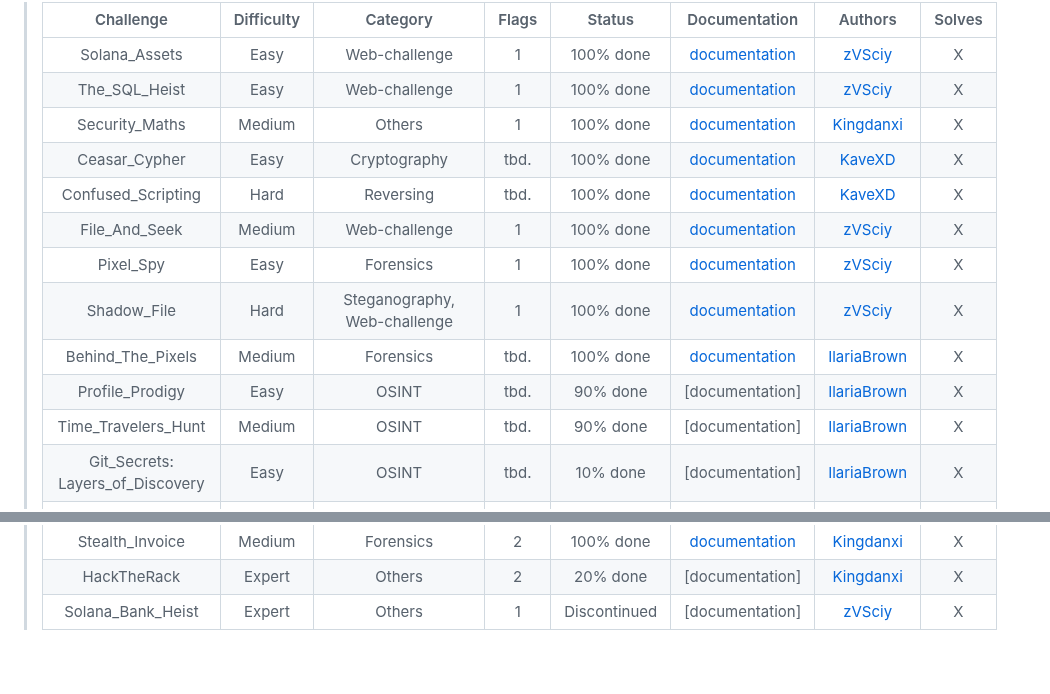
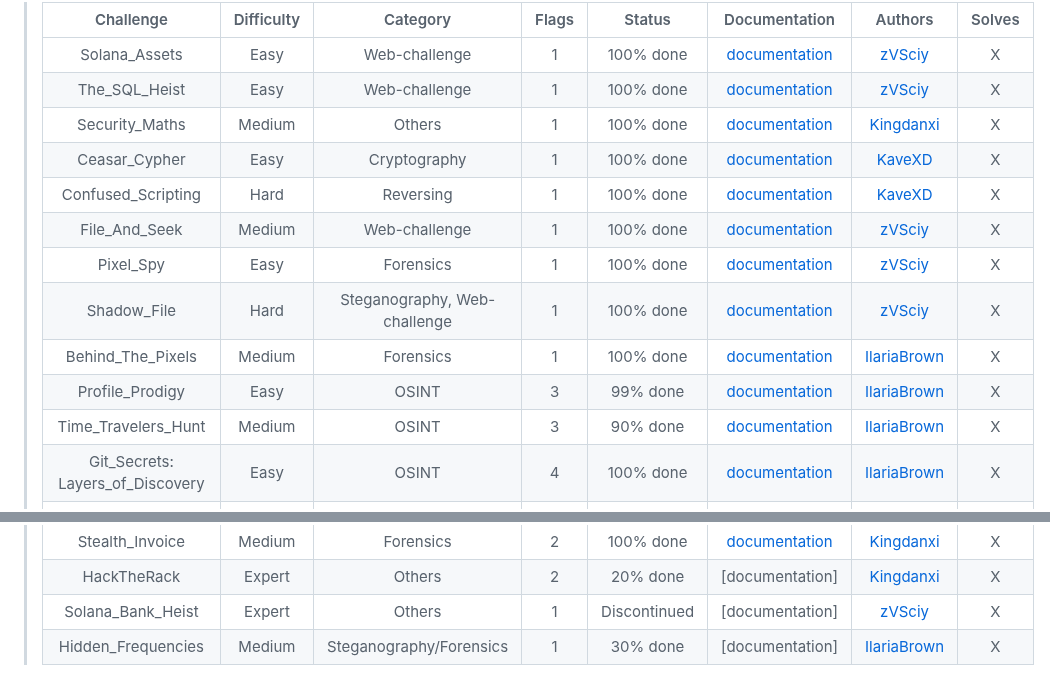
Before and after one commit to CTF-FlagFrenzy/challenges, a Markdown page: README.md, 2 parts joined by grey strips. Rendered like a GitHub page.

Commit message:
Update README.md
Added right flags and new challenge

Signed-off-by: Ilaria Brown <151835731+IlariaBrown@users.noreply.github.com>

```diff
--- a/README.md
+++ b/README.md
@@ -13,15 +13,15 @@
 > | Solana_Assets | Easy | Web-challenge | 1 | 100% done | [documentation](https://github.com/CTF-FlagFrenzy/challenges/blob/main/Solana_Assets/solana_assets.md) |  [zVSciy](https://github.com/zVSciy) | X |
 > | The_SQL_Heist | Easy | Web-challenge | 1 | 100% done | [documentation](https://github.com/CTF-FlagFrenzy/challenges/blob/main/The_SQL_Heist/The_SQL_Heist.md) | [zVSciy](https://github.com/zVSciy) | X |
 > | Security_Maths | Medium | Others | 1 | 100% done | [documentation](https://github.com/CTF-FlagFrenzy/challenges/blob/main/Security_Maths/Technical_Guide_SecurityMaths.md) | [Kingdanxi](https://github.com/kingdanxi) | X |
-> | Ceasar_Cypher | Easy | Cryptography | tbd. | 100% done | [documentation](https://github.com/CTF-FlagFrenzy/challenges/blob/main/Ceasar_Cipher/ceasar_cipher.md) | [KaveXD](https://github.com/KaveXD) | X |
-> | Confused_Scripting | Hard | Reversing | tbd. | 100% done | [documentation](https://github.com/CTF-FlagFrenzy/challenges/blob/main/Confused_Scripting/confused_scripting.md) | [KaveXD](https://github.com/KaveXD) | X |
+> | Ceasar_Cypher | Easy | Cryptography | 1 | 100% done | [documentation](https://github.com/CTF-FlagFrenzy/challenges/blob/main/Ceasar_Cipher/ceasar_cipher.md) | [KaveXD](https://github.com/KaveXD) | X |
+> | Confused_Scripting | Hard | Reversing | 1 | 100% done | [documentation](https://github.com/CTF-FlagFrenzy/challenges/blob/main/Confused_Scripting/confused_scripting.md) | [KaveXD](https://github.com/KaveXD) | X |
 > | File_And_Seek | Medium | Web-challenge | 1 | 100% done | [documentation](https://github.com/CTF-FlagFrenzy/challenges/blob/main/File_And_Seek/File_And_Seek.md) | [zVSciy](https://github.com/zVSciy) | X |
 > | Pixel_Spy | Easy | Forensics | 1 | 100% done | [documentation](https://github.com/CTF-FlagFrenzy/challenges/blob/main/Pixel_Spy/Pixel_Spy.md) | [zVSciy](https://github.com/zVSciy) | X |
 > | Shadow_File | Hard | Steganography, Web-challenge | 1 | 100% done | [documentation](https://github.com/CTF-FlagFrenzy/challenges/blob/main/Shadow_File/Shadow_File.md) | [zVSciy](https://github.com/zVSciy) | X |
-> | Behind_The_Pixels | Medium | Forensics | tbd. | 100% done | [documentation](https://github.com/CTF-FlagFrenzy/challenges/blob/main/Behind_The_Pixels/behind_the_pixels.md) | [IlariaBrown](https://github.com/IlariaBrown) | X |
-> | Profile_Prodigy | Easy | OSINT | tbd. | 90% done | [documentation] | [IlariaBrown](https://github.com/IlariaBrown) | X |
-> | Time_Travelers_Hunt | Medium | OSINT | tbd. | 90% done | [documentation] | [IlariaBrown](https://github.com/IlariaBrown) | X |
-> | Git_Secrets: Layers_of_Discovery | Easy | OSINT | tbd. | 10% done | [documentation] | [IlariaBrown](https://github.com/IlariaBrown) | X |
+> | Behind_The_Pixels | Medium | Forensics | 1 | 100% done | [documentation](https://github.com/CTF-FlagFrenzy/challenges/blob/main/Behind_The_Pixels/behind_the_pixels.md) | [IlariaBrown](https://github.com/IlariaBrown) | X |
+> | Profile_Prodigy | Easy | OSINT | 3 | 99% done | [documentation](https://github.com/CTF-FlagFrenzy/challenges/blob/main/Profile_Prodigy/Profile_Prodigy.md) | [IlariaBrown](https://github.com/IlariaBrown) | X |
+> | Time_Travelers_Hunt | Medium | OSINT | 3 | 90% done | [documentation](https://github.com/CTF-FlagFrenzy/challenges/blob/main/Time_Travelers_Hunt/Time_Travelers_Hunt.md) | [IlariaBrown](https://github.com/IlariaBrown) | X |
+> | Git_Secrets: Layers_of_Discovery | Easy | OSINT | 4 | 100% done | [documentation](https://github.com/CTF-FlagFrenzy/challenges/blob/main/Git_Secrets_Layers_of_Discovery/Git_Secrets_Layers_of_Discovery.md) | [IlariaBrown](https://github.com/IlariaBrown) | X |
 > | Mental_Overflow | Medium | Reverse-engineering | 1 | 95% done | [documentation](https://github.com/CTF-FlagFrenzy/challenges/blob/main/Mental_Overflow/Mental_Overflow.md) | [zVSciy](https://github.com/zVSciy) | X |
 > | Hidden_Job | Medium | Web-challenge/Reversing | 4 | 100% done | [documentation](https://github.com/CTF-FlagFrenzy/challenges/blob/main/Hidden_Job/Hidden_Job.md) | [zVSciy](https://github.com/zVSciy) [Kingdanxi](https://github.com/kingdanxi) | X |
 > | Binary_Puzzeling | Medium | Cryptography | 1 | 100% done | [documentation](https://github.com/CTF-FlagFrenzy/challenges/blob/main/Binary_Puzzeling/Binary_Puzzeling.md) | [KaveXD](https://github.com/KaveXD) | X |
@@ -31,3 +31,4 @@
 > | Stealth_Invoice | Medium | Forensics | 2 | 100% done | [documentation](https://github.com/CTF-FlagFrenzy/challenges/blob/main/Stealth_Invoice/Stealth_Invoice.md) | [Kingdanxi](https://github.com/kingdanxi) | X |
 > | HackTheRack | Expert | Others | 2 | 20% done | [documentation] | [Kingdanxi](https://github.com/kingdanxi) | X |
 > | Solana_Bank_Heist | Expert | Others | 1 | Discontinued | [documentation] | [zVSciy](https://github.com/zVSciy) | X |
+> | Hidden_Frequencies | Medium | Steganography/Forensics | 1 | 30% done | [documentation] | [IlariaBrown](https://github.com/IlariaBrown) | X |
```
